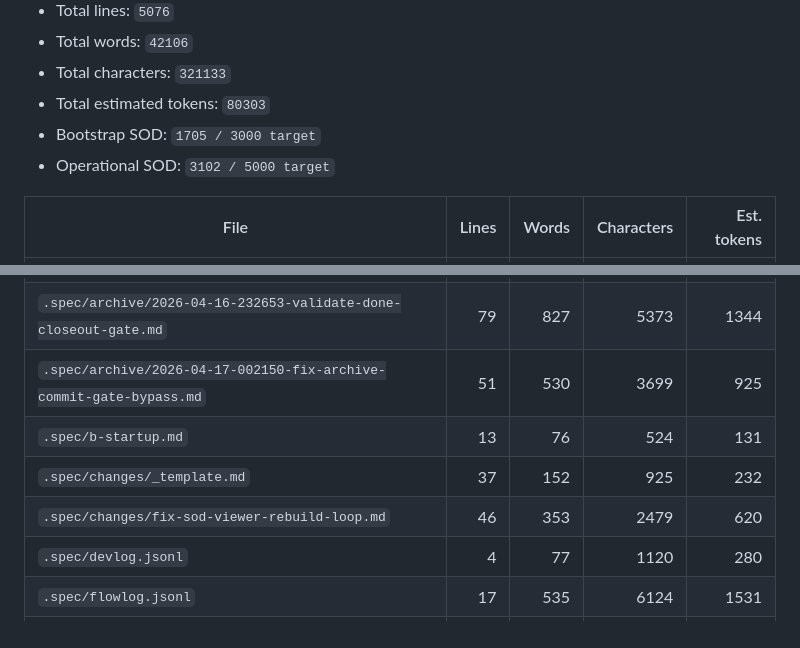
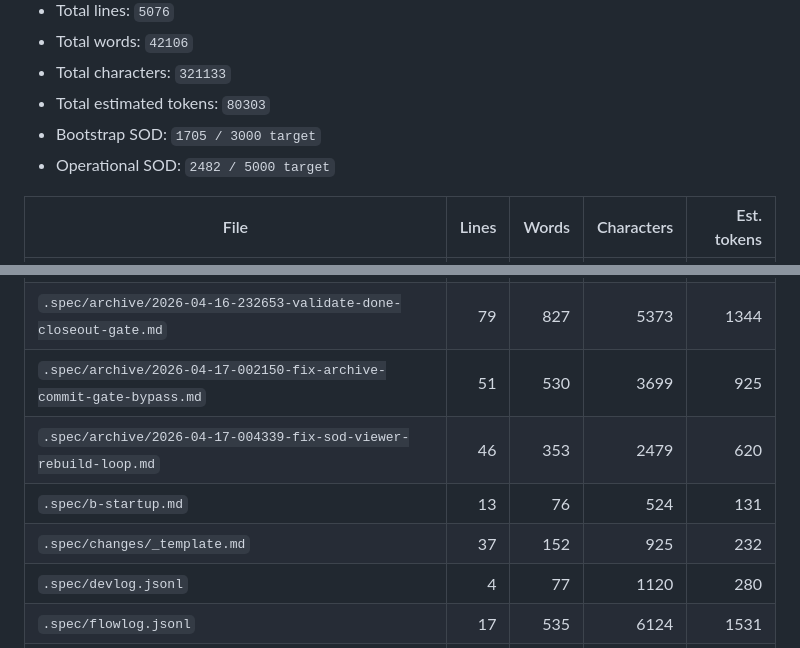
Before and after one commit to mochiexists/spec-of-dust, a Markdown page: .spec/sod-report.md, 2 parts joined by grey strips. Rendered like a GitHub page.

Commit message:
chore: archive fix-sod-viewer-rebuild-loop

```diff
--- a/.spec/sod-report.md
+++ b/.spec/sod-report.md
@@ -9,7 +9,7 @@
 - Total characters: `321133`
 - Total estimated tokens: `80303`
 - Bootstrap SOD: `1705 / 3000 target`
-- Operational SOD: `3102 / 5000 target`
+- Operational SOD: `2482 / 5000 target`
 
 | File | Lines | Words | Characters | Est. tokens |
 | --- | ---: | ---: | ---: | ---: |
@@ -46,9 +46,9 @@
 | `.spec/archive/2026-04-16-232653-trim-bootstrap-context.md` | 58 | 575 | 3767 | 942 |
 | `.spec/archive/2026-04-16-232653-validate-done-closeout-gate.md` | 79 | 827 | 5373 | 1344 |
 | `.spec/archive/2026-04-17-002150-fix-archive-commit-gate-bypass.md` | 51 | 530 | 3699 | 925 |
+| `.spec/archive/2026-04-17-004339-fix-sod-viewer-rebuild-loop.md` | 46 | 353 | 2479 | 620 |
 | `.spec/b-startup.md` | 13 | 76 | 524 | 131 |
 | `.spec/changes/_template.md` | 37 | 152 | 925 | 232 |
-| `.spec/changes/fix-sod-viewer-rebuild-loop.md` | 46 | 353 | 2479 | 620 |
 | `.spec/devlog.jsonl` | 4 | 77 | 1120 | 280 |
 | `.spec/flowlog.jsonl` | 17 | 535 | 6124 | 1531 |
 | `AGENTS.md` | 24 | 162 | 1165 | 292 |
```
Also changed, not shown: README.md (+1 -1 lines), .spec/archive/2026-04-17-004339-fix-sod-viewer-rebuild-loop.md (renamed from .spec/changes/fix-sod-viewer-rebuild-loop.md).
